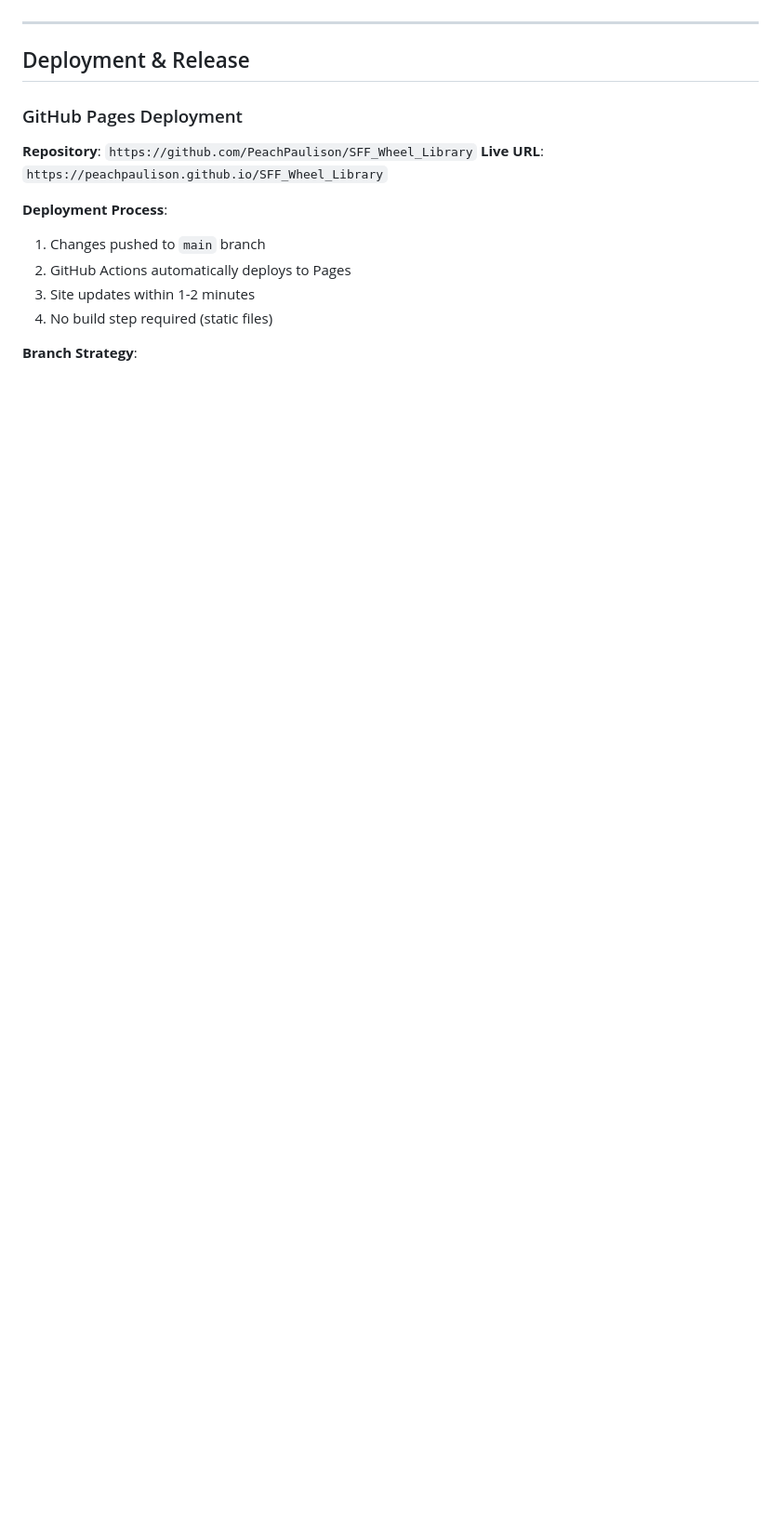
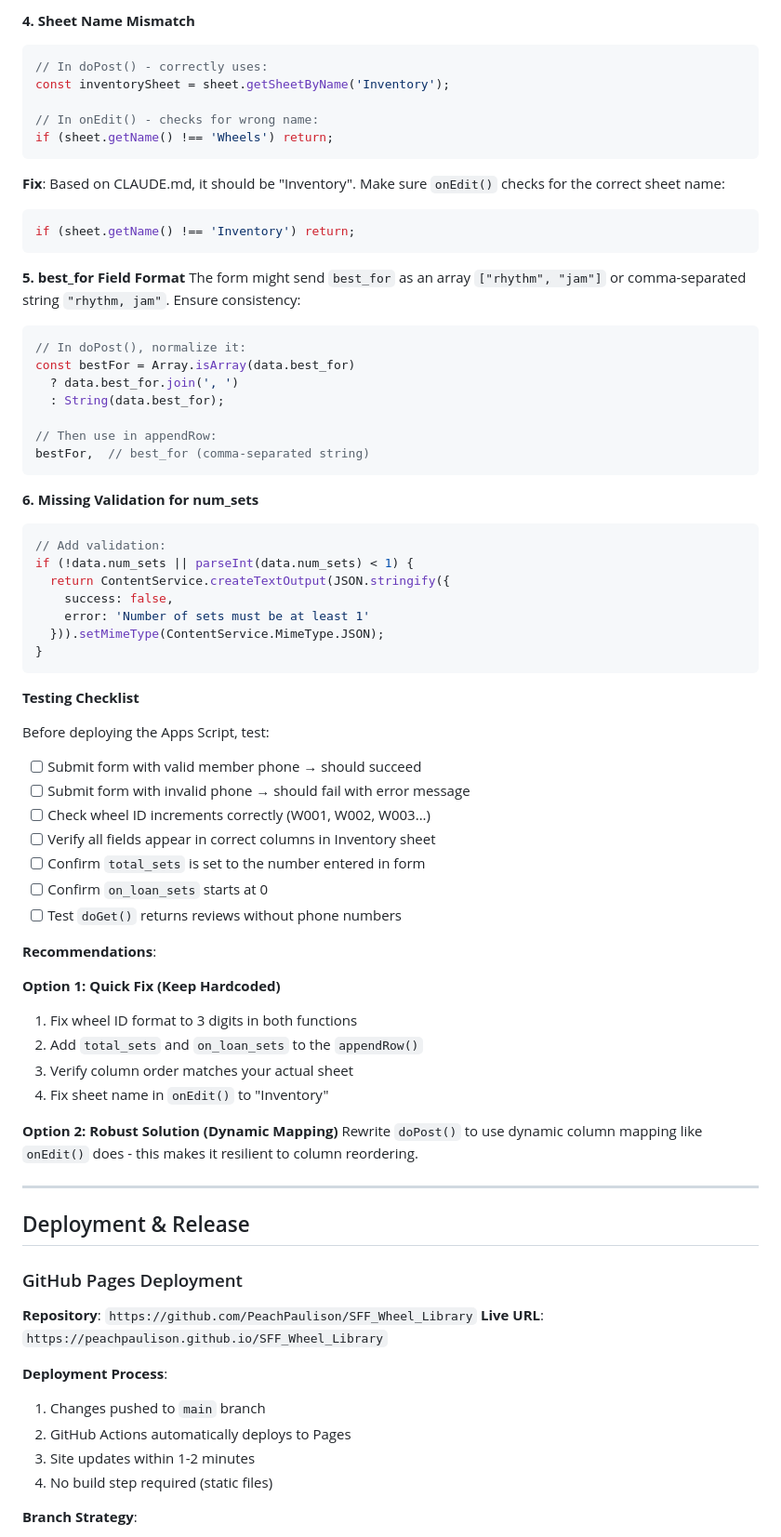
Before and after one commit to PeachPaulison/SFF_Wheel_Library, a Markdown page: CLAUDE.md, the part around one of its changes. Shown at 93% size. Rendered like a GitHub page; blank space fills up the shorter version.

````diff
--- a/CLAUDE.md
+++ b/CLAUDE.md
@@ -588,3 +669,61 @@ Grep({
+**4. Sheet Name Mismatch**
+```javascript
+// In doPost() - correctly uses:
+const inventorySheet = sheet.getSheetByName('Inventory');
+
+// In onEdit() - checks for wrong name:
+if (sheet.getName() !== 'Wheels') return;
+```
+**Fix**: Based on CLAUDE.md, it should be "Inventory". Make sure `onEdit()` checks for the correct sheet name:
+```javascript
+if (sheet.getName() !== 'Inventory') return;
+```
+
+**5. best_for Field Format**
+The form might send `best_for` as an array `["rhythm", "jam"]` or comma-separated string `"rhythm, jam"`. Ensure consistency:
+```javascript
+// In doPost(), normalize it:
+const bestFor = Array.isArray(data.best_for)
+  ? data.best_for.join(', ')
+  : String(data.best_for);
+
+// Then use in appendRow:
+bestFor,  // best_for (comma-separated string)
+```
+
+**6. Missing Validation for num_sets**
+```javascript
+// Add validation:
+if (!data.num_sets || parseInt(data.num_sets) < 1) {
+  return ContentService.createTextOutput(JSON.stringify({
+    success: false,
+    error: 'Number of sets must be at least 1'
+  })).setMimeType(ContentService.MimeType.JSON);
+}
+```
+
+**Testing Checklist**
+
+Before deploying the Apps Script, test:
+- [ ] Submit form with valid member phone → should succeed
+- [ ] Submit form with invalid phone → should fail with error message
+- [ ] Check wheel ID increments correctly (W001, W002, W003...)
+- [ ] Verify all fields appear in correct columns in Inventory sheet
+- [ ] Confirm `total_sets` is set to the number entered in form
+- [ ] Confirm `on_loan_sets` starts at 0
+- [ ] Test `doGet()` returns reviews without phone numbers
+
+**Recommendations**:
+
+**Option 1: Quick Fix (Keep Hardcoded)**
+1. Fix wheel ID format to 3 digits in both functions
+2. Add `total_sets` and `on_loan_sets` to the `appendRow()`
+3. Verify column order matches your actual sheet
+4. Fix sheet name in `onEdit()` to "Inventory"
+
+**Option 2: Robust Solution (Dynamic Mapping)**
+Rewrite `doPost()` to use dynamic column mapping like `onEdit()` does - this makes it resilient to column reordering.
+
 ---
 
 ## Deployment & Release
````
Also changed, not shown: other parts of CLAUDE.md (+81 -0 lines).
